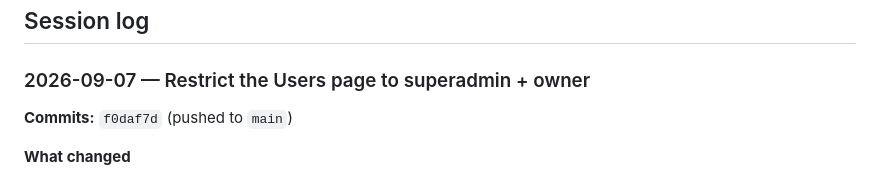
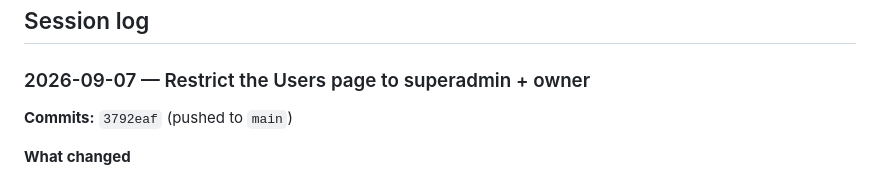
Before and after one commit to Shin-da/pj-accounting, a Markdown page: docs/PROJECT-LOG.md, the part around the change. GitHub-like rendering.

Commit message:
Correct the commit hash in the previous PROJECT-LOG entry

```diff
--- a/docs/PROJECT-LOG.md
+++ b/docs/PROJECT-LOG.md
@@ -141,7 +141,7 @@ See the session log entry below for detail.
 
 ### 2026-09-07 — Restrict the Users page to superadmin + owner
 
-**Commits:** `f0daf7d` (pushed to `main`)
+**Commits:** `3792eaf` (pushed to `main`)
 
 **What changed**
 - `public/index.html`: the Users nav item is tagged `data-users-nav` (was
```
